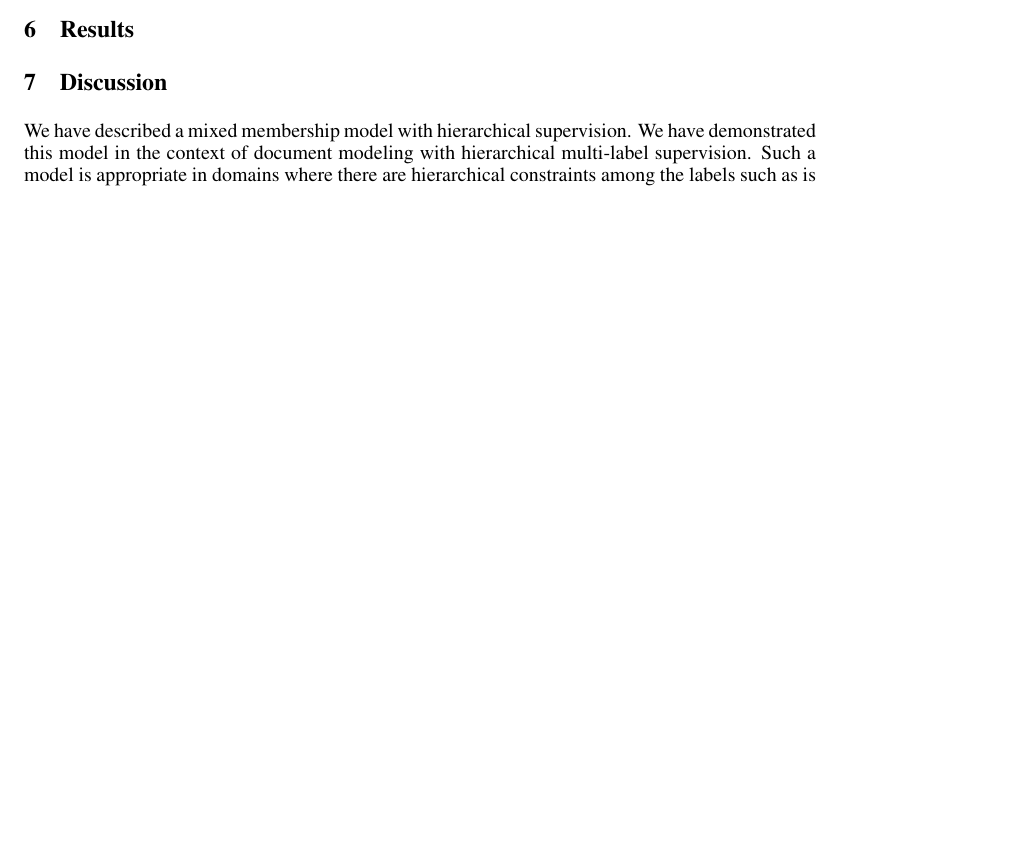
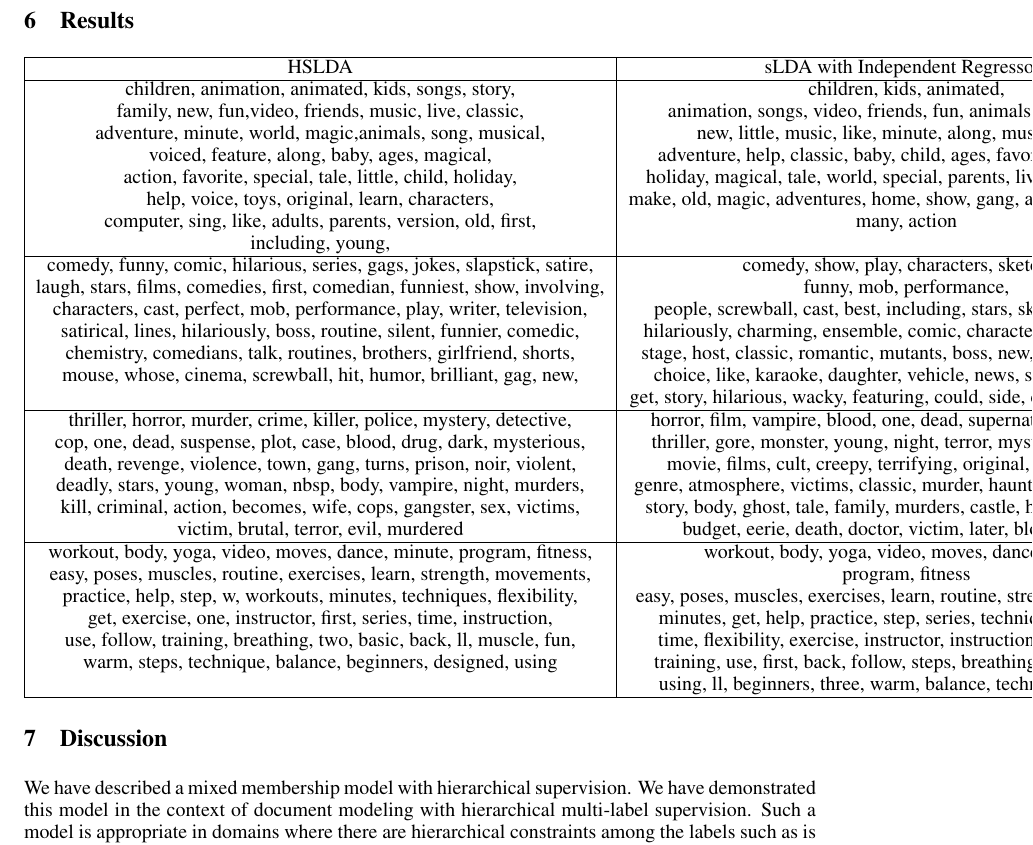
Before and after one commit to aperotte/sLDA_2011, a LaTeX paper (paper/main.tex): part of page 6 of 9 before the commit and part of page 7 of 10 after it, cut so that both start at the same text, the shorter picture padded with empty space. Compiled offline with pdfLaTeX.

Commit message:
added topic tables

```diff
--- a/paper/main.tex
+++ b/paper/main.tex
@@ -85,6 +85,71 @@ Columbia University, New York, NY 10027, USA \\
 \section{Results}
 \label{sec:results}
 
+\begin{tabular}{|c|c|}
+\hline
+HSLDA & sLDA with Independent Regressors\tabularnewline
+\hline
+children, animation, animated, kids, songs, story, & children, kids, animated,
+\tabularnewline
+family, new, fun,video, friends, music, live, classic, & animation, songs, video, friends, fun, animals, family, story,
+\tabularnewline
+adventure, minute, world, magic,animals, song, musical, & new, little, music, like, minute, along, musical, song,
+\tabularnewline
+voiced, feature, along, baby, ages, magical, & adventure, help, classic, baby, child, ages, favorite, sing, learn,
+\tabularnewline
+action, favorite, special, tale, little, child, holiday, & holiday, magical, tale, world, special, parents, live, way, day, boy,
+\tabularnewline
+help, voice, toys, original, learn, characters, & make, old, magic, adventures, home, show, gang, animal, adults, toys,
+\tabularnewline
+computer, sing, like, adults, parents, version, old, first, & many, action
+\tabularnewline
+including, young,
+\tabularnewline
+\hline
+comedy, funny, comic, hilarious, series, gags, jokes, slapstick, satire, & comedy, show, play, characters, sketches,
+\tabularnewline
+laugh, stars, films, comedies, first, comedian, funniest, show, involving, & funny, mob, performance,
+\tabularnewline
+characters, cast, perfect, mob, performance, play, writer, television, & people, screwball, cast, best, including, stars, sketch, girlfriend,
+\tabularnewline
+satirical, lines, hilariously, boss, routine, silent, funnier, comedic, & hilariously, charming, ensemble, comic, character, star, writer, hit,
+\tabularnewline
+chemistry, comedians, talk, routines, brothers, girlfriend, shorts, & stage, host, classic, romantic, mutants, boss, new, played, together,
+\tabularnewline
+mouse, whose, cinema, screwball, hit, humor, brilliant, gag, new,  & choice, like, karaoke, daughter, vehicle, news, splitting, actress,
+\tabularnewline
+& get, story, hilarious, wacky, featuring, could, side, comedies, comedic\tabularnewline
+\hline
+thriller, horror, murder, crime, killer, police, mystery, detective, & horror, film, vampire, blood, one, dead, supernatural, killer, evil,
+\tabularnewline
+cop, one, dead, suspense, plot, case, blood, drug, dark, mysterious, & thriller, gore, monster, young, night, terror, mysterious, director,
+\tabularnewline
+death, revenge, violence, town, gang, turns, prison, noir, violent, & movie, films, cult, creepy, terrifying, original, dark, chilling,
+\tabularnewline
+deadly, stars, young, woman, nbsp, body, vampire, night, murders, & genre, atmosphere, victims, classic, murder, haunted, town, mystery,
+\tabularnewline
+kill, criminal, action, becomes, wife, cops, gangster, sex, victims, & story, body, ghost, tale, family, murders, castle, house, nightmare,
+\tabularnewline
+victim, brutal, terror, evil, murdered & budget, eerie, death, doctor, victim, later, bloody, effects
+\tabularnewline
+\hline
+workout, body, yoga, video, moves, dance, minute, program, fitness, & workout, body, yoga, video, moves, dance, minute,
+\tabularnewline
+easy, poses, muscles, routine, exercises, learn, strength, movements, & program, fitness
+\tabularnewline
+practice, help, step, w, workouts, minutes, techniques, flexibility, & easy, poses, muscles, exercises, learn, routine, strength, movements,
+\tabularnewline
+get, exercise, one, instructor, first, series, time, instruction, & minutes, get, help, practice, step, series, techniques, workouts,
+\tabularnewline
+use, follow, training, breathing, two, basic, back, ll, muscle, fun, & time, flexibility, exercise, instructor, instruction, one, two, fun,
+\tabularnewline
+warm, steps, technique, balance, beginners, designed, using & training, use, first, back, follow, steps, breathing, muscle, basic,
+\tabularnewline
+& using, ll, beginners, three, warm, balance, technique, designed\tabularnewline
+\hline
+\end{tabular}
+
+
 \begin{figure}[htbp]
 \begin{center}
 \subfigure[][\label{1a}]{\includegraphics[width=.49\textwidth]{figs/ROC_comparison_ancestors}}
```
